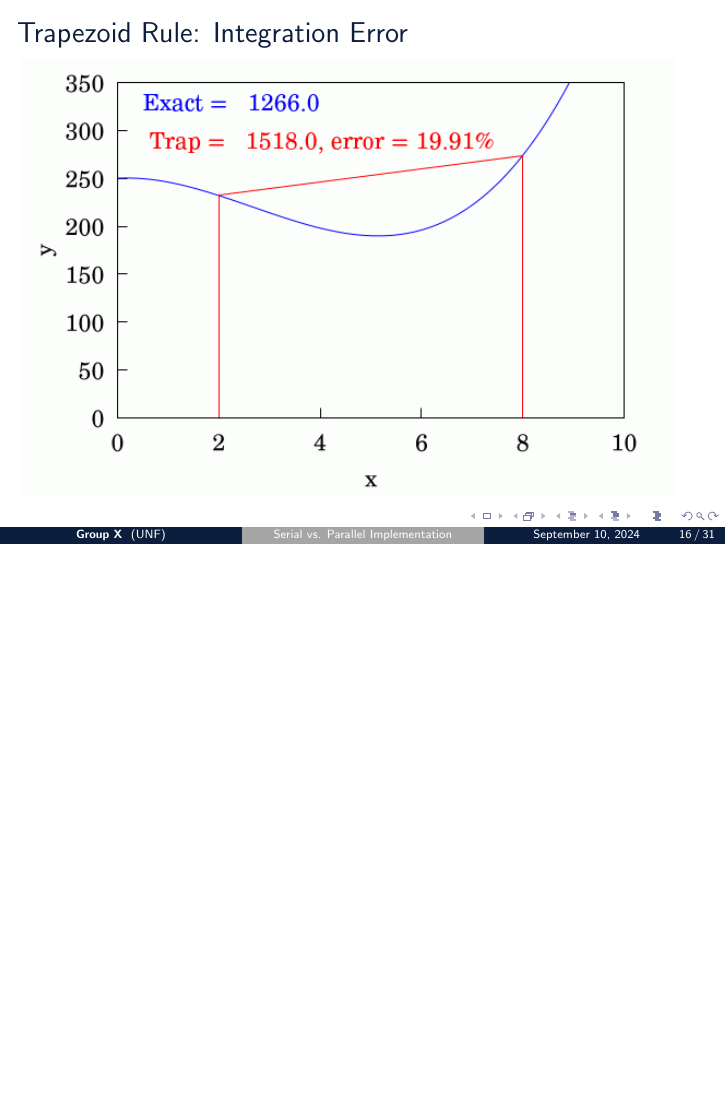
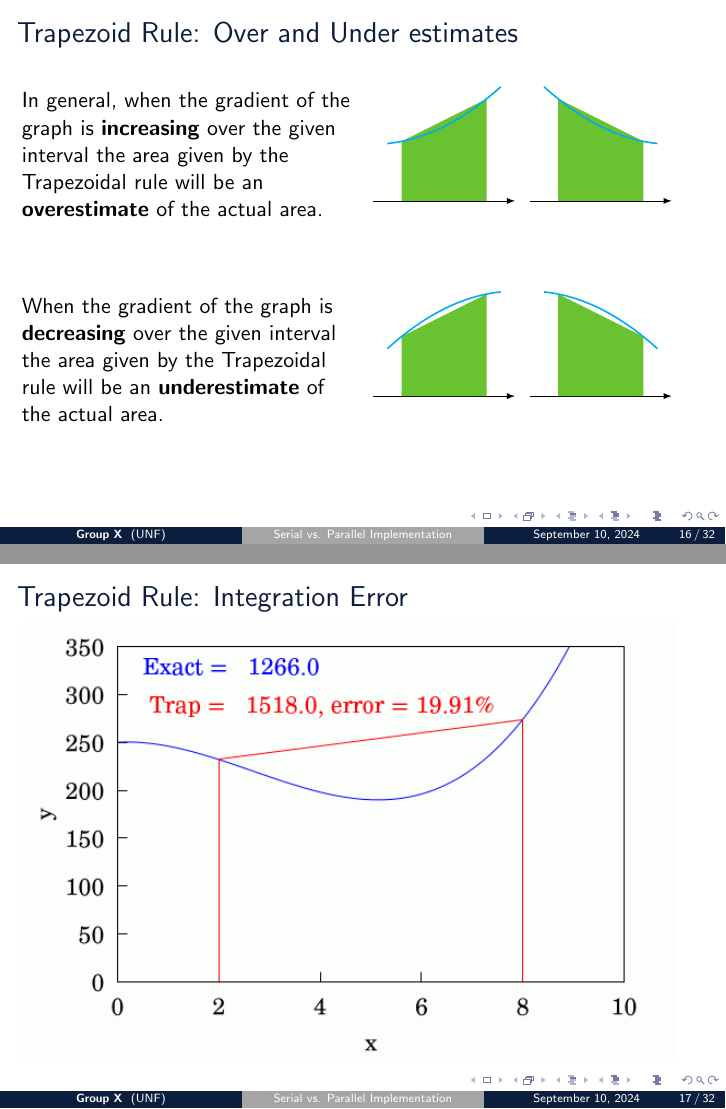
Before and after one commit to wltjr/cop6616-presentation, LaTeX slides (serial_parallel_trapezoid_rule.tex): page 23 of 38 before the commit and pages 23 and 24 of 39 after it, the two joined at a grey line, the shorter picture padded with empty space. Compiled offline with pdfLaTeX.

Commit message:
presentation/serial_parallel_trapezoid_rule.tex: Slide on over/under est.
- Added slide on trapezoid rule over/under estimates

```diff
--- a/serial_parallel_trapezoid_rule.tex
+++ b/serial_parallel_trapezoid_rule.tex
@@ -379,6 +379,49 @@ Note: for simplicity will assume $n/p$ is an integer
 	\hspace{2em} $ = \frac{h}{2}[f(x_0) + 2f(x_1) + 2f(x_2) + f(x_3)]$
 \end{frame}
 
+
+\begin{frame}{Trapezoid Rule: Over and Under estimates}
+	\begin{multicols}{2}
+		In general, when the gradient of the graph is \textbf{increasing} over the given interval
+		the area given by the Trapezoidal rule will be an \textbf{overestimate} of the actual area.
+
+		\columnbreak
+
+		\begin{tikzpicture}[scale=0.5]
+			\draw[-latex] (0,0) -- (5,0) node[below] {};
+			\fill [osprey_green, domain=1:4, variable=\x]
+					(1, 0) -- plot ({\x}, {0.5*\x+1.6}) -- (4, 0) -- cycle;
+			\draw[thick,cyan] plot[domain=0.5:4.5] (\x,{0.1*\x*\x+2});
+		\end{tikzpicture}
+		\begin{tikzpicture}[scale=0.5]
+			\draw[-latex] (-5,0) -- (0,0) node[below] {};
+			\fill [osprey_green, domain=-4:-1, variable=\x]
+					(-4, 0) -- plot ({\x}, {-0.5*\x+1.6}) -- (-1, 0) -- cycle;
+			\draw[thick,cyan] plot[domain=-4.5:-0.5] (\x,{0.1*\x*\x+2});
+		\end{tikzpicture}
+	\end{multicols}
+	\vspace{1em}
+	\begin{multicols}{2}
+	When the gradient of the graph is \textbf{decreasing} over the given interval the area given
+	by the Trapezoidal rule will be an \textbf{underestimate} of the actual area.
+
+		\columnbreak
+		\begin{tikzpicture}[scale=0.5]
+			\draw[-latex] (0,0) -- (5,0) node[below] {};
+			\fill [osprey_green, domain=1:4, variable=\x]
+					(1, 0) -- plot ({\x}, {0.5*\x+1.6}) -- (4, 0) -- cycle;
+			\draw[thick,cyan] plot[domain=-4.5:-0.5] (\x+5,{-0.1*\x*\x+3.7});
+		\end{tikzpicture}
+		\begin{tikzpicture}[scale=0.5]
+			\draw[-latex] (-5,0) -- (0,0) node[below] {};
+			\fill [osprey_green, domain=-4:-1, variable=\x]
+					(-4, 0) -- plot ({\x}, {-0.5*\x+1.6}) -- (-1, 0) -- cycle;
+			\draw[thick,cyan] plot[domain=0.5:4.5] (\x-5,{-0.1*\x*\x+3.7});
+		\end{tikzpicture}
+	\end{multicols}
+
+\end{frame}
+
 \begin{frame}{Trapezoid Rule: Integration Error}
 \animategraphics[autoplay,loop,width=\linewidth - 0.5cm]{1}{assets/Trapezium2-}{0}{19}
 \end{frame}
```
